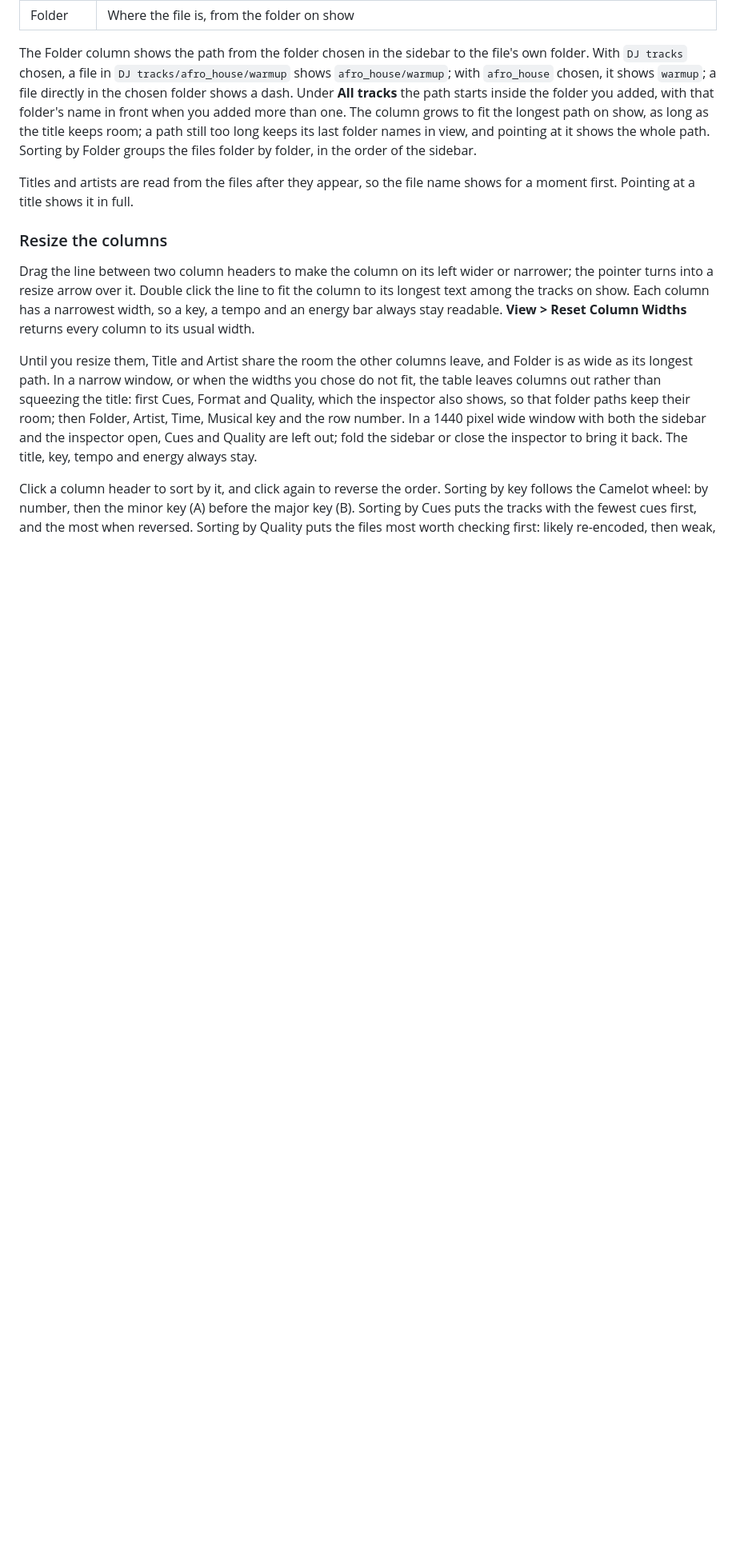
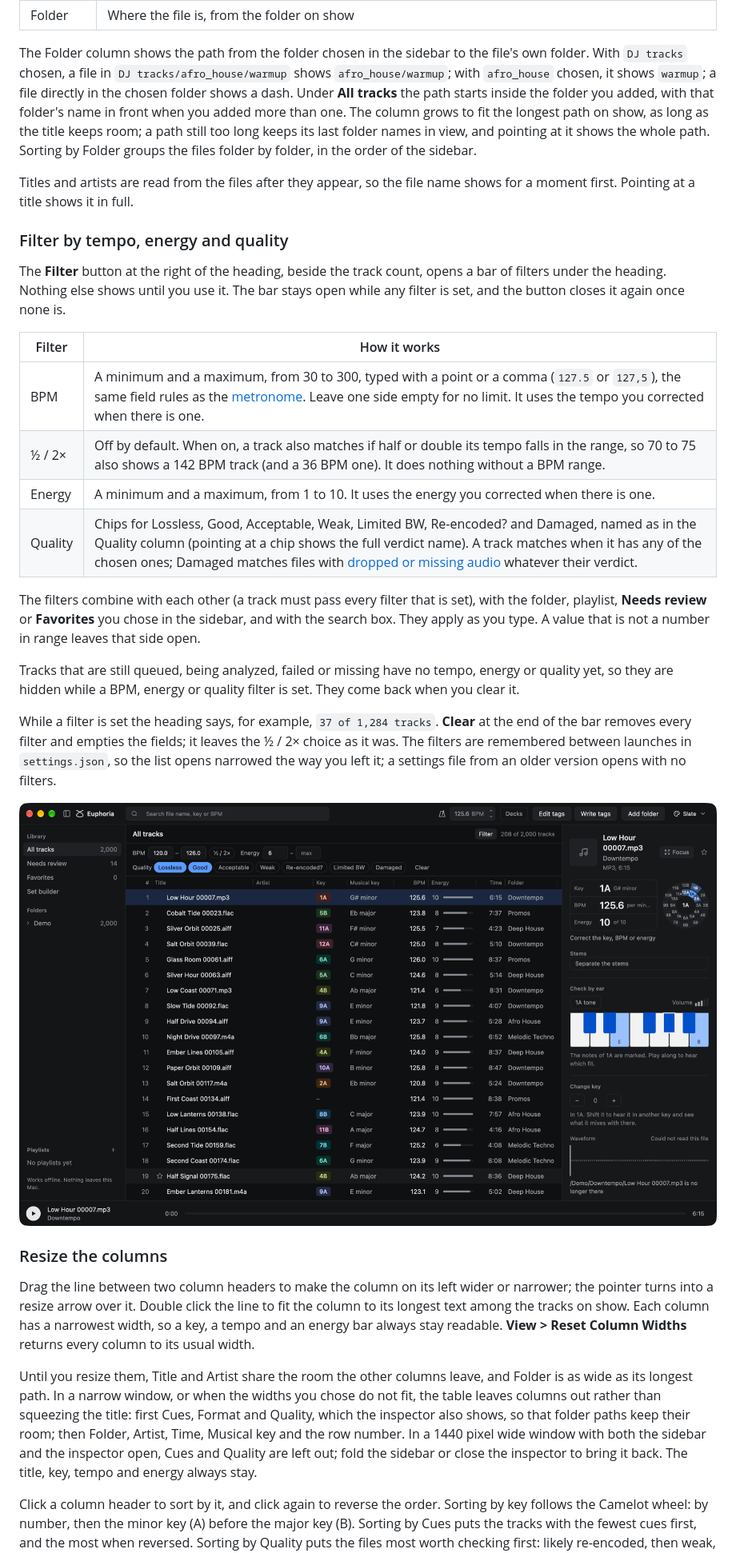
Before and after one commit to lvndry/euphoria, a Markdown page: docs/guides/desktop-app.md, the part around one of its changes. Shown at 80% size. Drawn GitHub-style; pictures changed too: docs/images/desktop-app/track-filters.png (added); blank space fills up the shorter version.

```diff
--- a/docs/guides/desktop-app.md
+++ b/docs/guides/desktop-app.md
@@ -58,6 +58,25 @@ The Euphoria mark at the top left of the toolbar is also the activity indicator.
 The Folder column shows the path from the folder chosen in the sidebar to the file's own folder. With `DJ tracks` chosen, a file in `DJ tracks/afro_house/warmup` shows `afro_house/warmup`; with `afro_house` chosen, it shows `warmup`; a file directly in the chosen folder shows a dash. Under **All tracks** the path starts inside the folder you added, with that folder's name in front when you added more than one. The column grows to fit the longest path on show, as long as the title keeps room; a path still too long keeps its last folder names in view, and pointing at it shows the whole path. Sorting by Folder groups the files folder by folder, in the order of the sidebar.
 
 Titles and artists are read from the files after they appear, so the file name shows for a moment first. Pointing at a title shows it in full.
+
+### Filter by tempo, energy and quality
+
+The **Filter** button at the right of the heading, beside the track count, opens a bar of filters under the heading. Nothing else shows until you use it. The bar stays open while any filter is set, and the button closes it again once none is.
+
+| Filter | How it works |
+| --- | --- |
+| BPM | A minimum and a maximum, from 30 to 300, typed with a point or a comma (`127.5` or `127,5`), the same field rules as the [metronome](#metronome). Leave one side empty for no limit. It uses the tempo you corrected when there is one. |
+| ½ / 2× | Off by default. When on, a track also matches if half or double its tempo falls in the range, so 70 to 75 also shows a 142 BPM track (and a 36 BPM one). It does nothing without a BPM range. |
+| Energy | A minimum and a maximum, from 1 to 10. It uses the energy you corrected when there is one. |
+| Quality | Chips for Lossless, Good, Acceptable, Weak, Limited BW, Re-encoded? and Damaged, named as in the Quality column (pointing at a chip shows the full verdict name). A track matches when it has any of the chosen ones; Damaged matches files with [dropped or missing audio](../concepts/audio-quality.md) whatever their verdict. |
+
+The filters combine with each other (a track must pass every filter that is set), with the folder, playlist, **Needs review** or **Favorites** you chose in the sidebar, and with the search box. They apply as you type. A value that is not a number in range leaves that side open.
+
+Tracks that are still queued, being analyzed, failed or missing have no tempo, energy or quality yet, so they are hidden while a BPM, energy or quality filter is set. They come back when you clear it.
+
+While a filter is set the heading says, for example, `37 of 1,284 tracks`. **Clear** at the end of the bar removes every filter and empties the fields; it leaves the ½ / 2× choice as it was. The filters are remembered between launches in `settings.json`, so the list opens narrowed the way you left it; a settings file from an older version opens with no filters.
+
+![The track list with a BPM range of 120 to 126, energy from 6 and two quality chips set, and the heading counting the tracks that match](../images/desktop-app/track-filters.png)
 
 ### Resize the columns
 
```
Also changed, not shown: other parts of docs/guides/desktop-app.md (+1 -1 lines), 13 other files.
